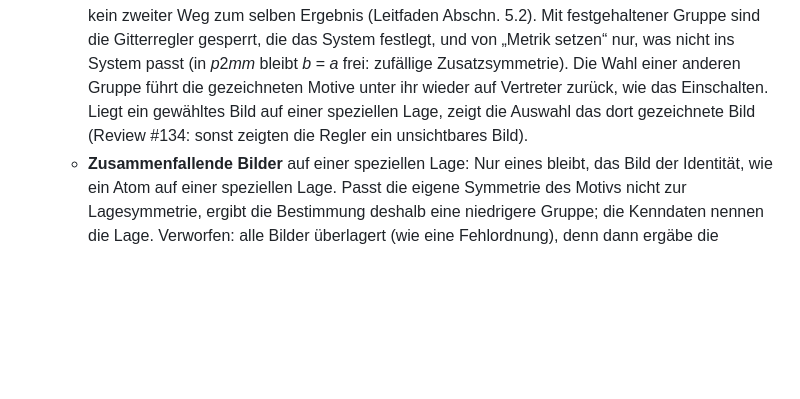
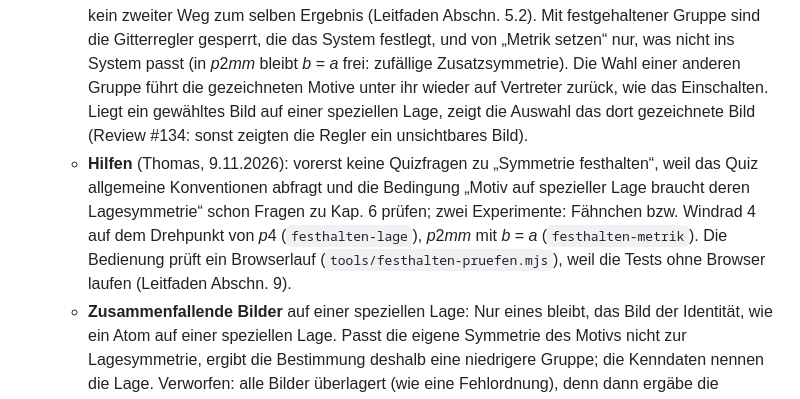
Before and after one commit to manganite/plane-groups, a Markdown page: CLAUDE.md, the part around the change. GitHub-like rendering; blank space fills up the shorter version.

```diff
--- a/CLAUDE.md
+++ b/CLAUDE.md
@@ -145,6 +145,11 @@ für diese App gilt.
     *b* = *a* frei: zufällige Zusatzsymmetrie). Die Wahl einer anderen Gruppe führt die gezeichneten Motive unter
     ihr wieder auf Vertreter zurück, wie das Einschalten. Liegt ein gewähltes Bild auf einer speziellen Lage, zeigt
     die Auswahl das dort gezeichnete Bild (Review #134: sonst zeigten die Regler ein unsichtbares Bild).
+  - **Hilfen** (Thomas, 9.11.2026): vorerst keine Quizfragen zu „Symmetrie festhalten“, weil das Quiz allgemeine
+    Konventionen abfragt und die Bedingung „Motiv auf spezieller Lage braucht deren Lagesymmetrie“ schon Fragen zu
+    Kap. 6 prüfen; zwei Experimente: Fähnchen bzw. Windrad 4 auf dem Drehpunkt von *p*4 (`festhalten-lage`), *p*2*mm*
+    mit *b* = *a* (`festhalten-metrik`). Die Bedienung prüft ein Browserlauf (`tools/festhalten-pruefen.mjs`), weil
+    die Tests ohne Browser laufen (Leitfaden Abschn. 9).
   - **Zusammenfallende Bilder** auf einer speziellen Lage: Nur eines bleibt, das Bild der Identität, wie ein Atom
     auf einer speziellen Lage. Passt die eigene Symmetrie des Motivs nicht zur Lagesymmetrie, ergibt die
     Bestimmung deshalb eine niedrigere Gruppe; die Kenndaten nennen die Lage. Verworfen: alle Bilder überlagert
```
Also changed, not shown: CHANGELOG.md (+1 -0 lines), README.md (+2 -0 lines), hilfe/einstieg-struktur-3.png, hilfe/einstieg-struktur-4.png (added), 5 other files.
